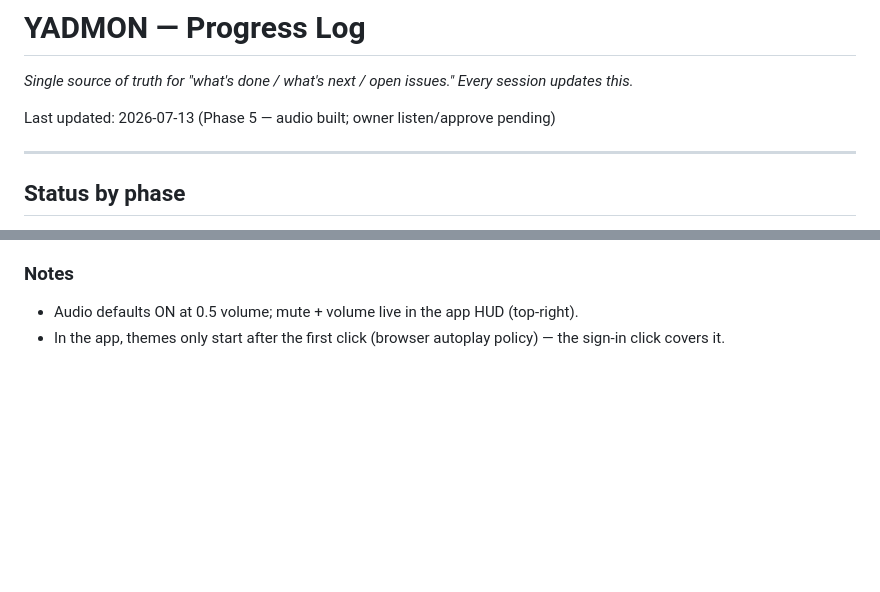
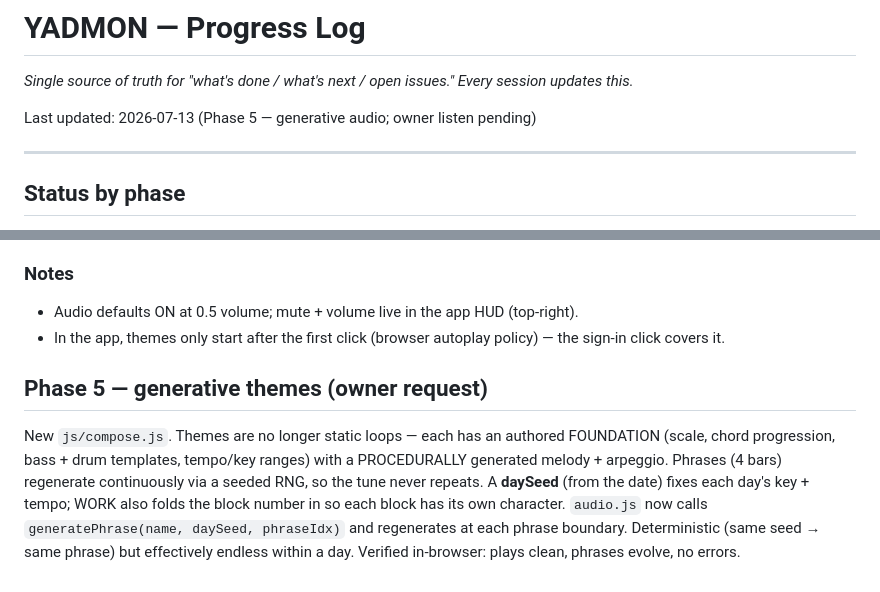
Before and after one commit to AlshechAcademy/yadmon, a Markdown page: PROGRESS.md, 2 parts joined by grey strips. Drawn GitHub-style; blank space fills up the shorter version.

Commit message:
docs: generative themes note

```diff
--- a/PROGRESS.md
+++ b/PROGRESS.md
@@ -2,7 +2,7 @@
 
 _Single source of truth for "what's done / what's next / open issues." Every session updates this._
 
-Last updated: 2026-07-13 (Phase 5 — audio built; owner listen/approve pending)
+Last updated: 2026-07-13 (Phase 5 — generative audio; owner listen pending)
 
 ---
 
@@ -147,3 +147,7 @@ Open **/audio-lab.html**, click through every theme + jingle. For each: keep / v
 ### Notes
 - Audio defaults ON at 0.5 volume; mute + volume live in the app HUD (top-right).
 - In the app, themes only start after the first click (browser autoplay policy) — the sign-in click covers it.
+
+## Phase 5 — generative themes (owner request)
+
+New `js/compose.js`. Themes are no longer static loops — each has an authored FOUNDATION (scale, chord progression, bass + drum templates, tempo/key ranges) with a PROCEDURALLY generated melody + arpeggio. Phrases (4 bars) regenerate continuously via a seeded RNG, so the tune never repeats. A **daySeed** (from the date) fixes each day's key + tempo; WORK also folds the block number in so each block has its own character. `audio.js` now calls `generatePhrase(name, daySeed, phraseIdx)` and regenerates at each phrase boundary. Deterministic (same seed → same phrase) but effectively endless within a day. Verified in-browser: plays clean, phrases evolve, no errors.
```
